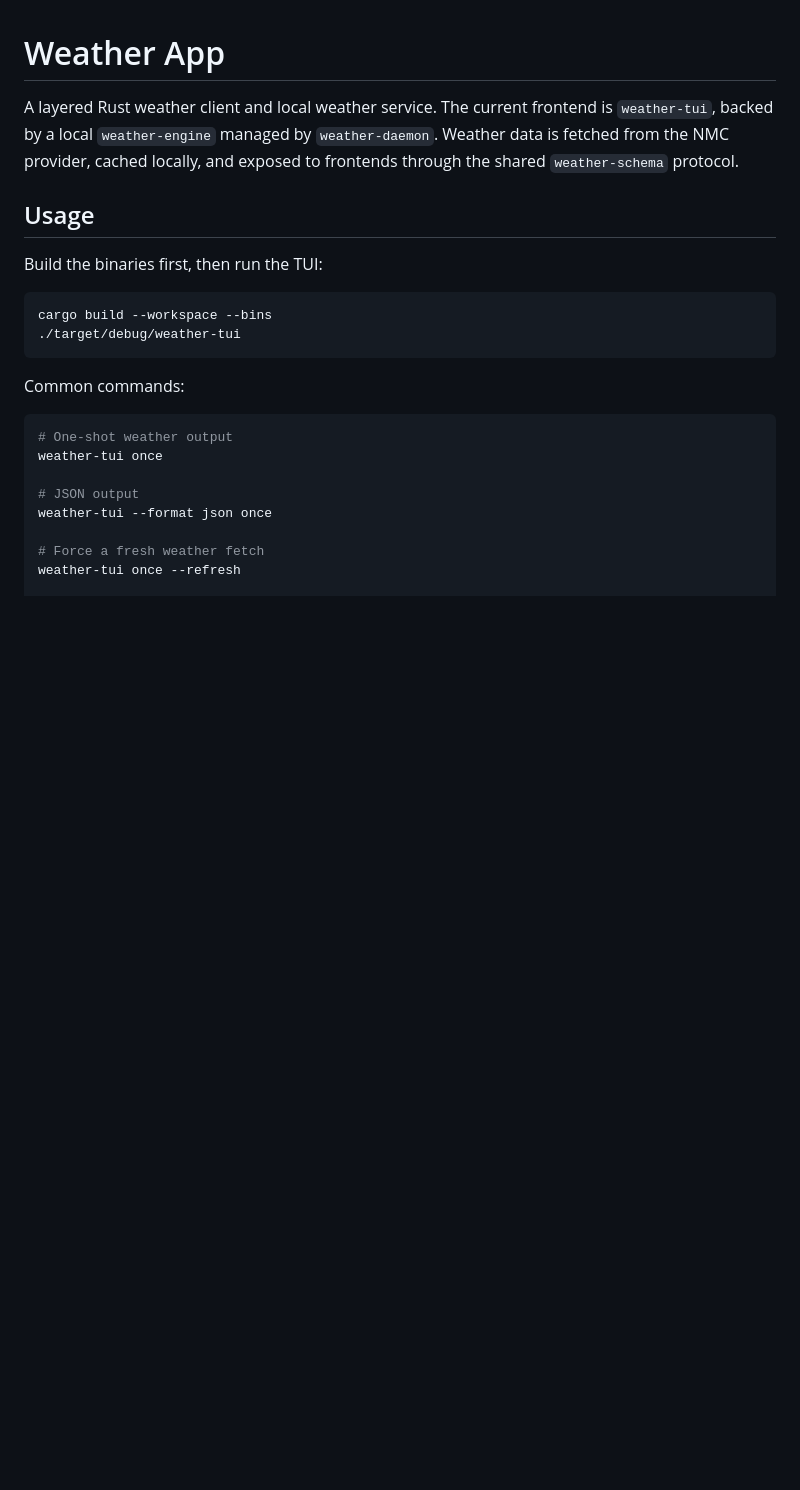
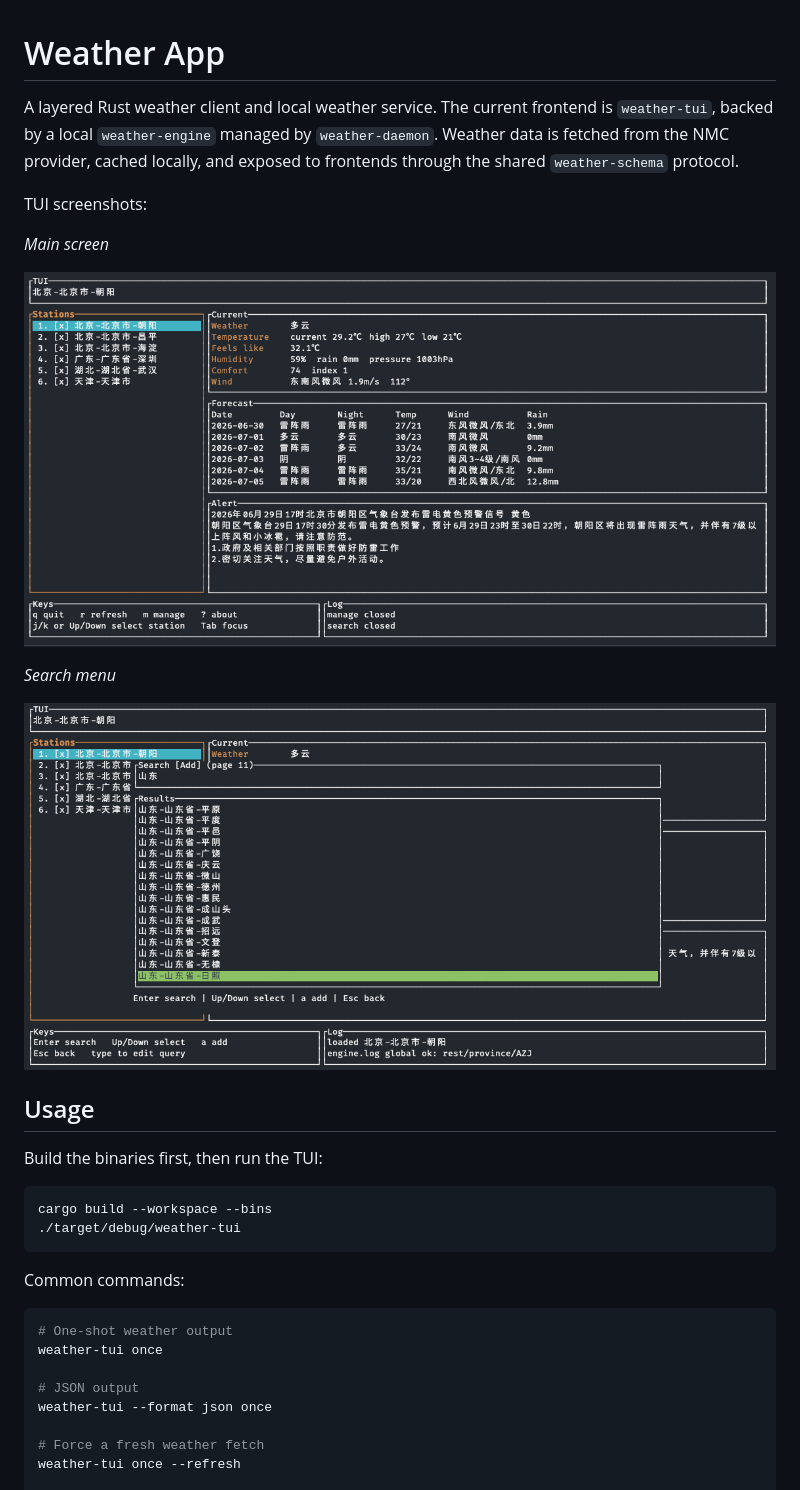
Before and after one commit to nmpassthf/weather.app, a Markdown page: README.md, the part around the change. Drawn GitHub-style; pictures changed too: docs/README/main.png (added), docs/README/search.png (added); blank space fills up the shorter version.

Commit message:
docs: add screenshot

```diff
--- a/README.md
+++ b/README.md
@@ -4,6 +4,16 @@ A layered Rust weather client and local weather service. The current frontend is
 `weather-tui`, backed by a local `weather-engine` managed by `weather-daemon`.
 Weather data is fetched from the NMC provider, cached locally, and exposed to
 frontends through the shared `weather-schema` protocol.
+
+TUI screenshots:
+
+*Main screen*
+
+![main screenshot](https://raw.githubusercontent.com/nmpassthf/weather.app/refs/heads/master/docs/README/main.png)
+
+*Search menu*
+
+![search screenshot](https://raw.githubusercontent.com/nmpassthf/weather.app/refs/heads/master/docs/README/search.png)
 
 ## Usage
 
```
